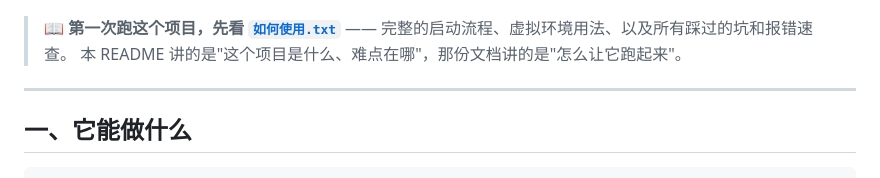
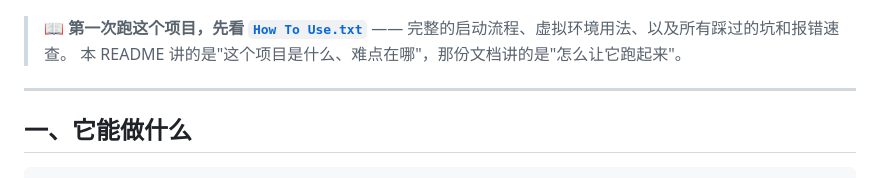
Before and after one commit to Auli-lai/NetPulse, a Markdown page: README.md, the part around the change. Drawn GitHub-style.

Commit message:
Update README with English title for usage instructions

```diff
--- a/README.md
+++ b/README.md
@@ -6,7 +6,7 @@
 
 ![界面截图](docs/screenshot-light.png)
 
-> 📖 **第一次跑这个项目，先看 [`如何使用.txt`](如何使用.txt)** ——
+> 📖 **第一次跑这个项目，先看 [`How To Use.txt`](如何使用.txt)** ——
 > 完整的启动流程、虚拟环境用法、以及所有踩过的坑和报错速查。
 > 本 README 讲的是"这个项目是什么、难点在哪"，那份文档讲的是"怎么让它跑起来"。
 
```
